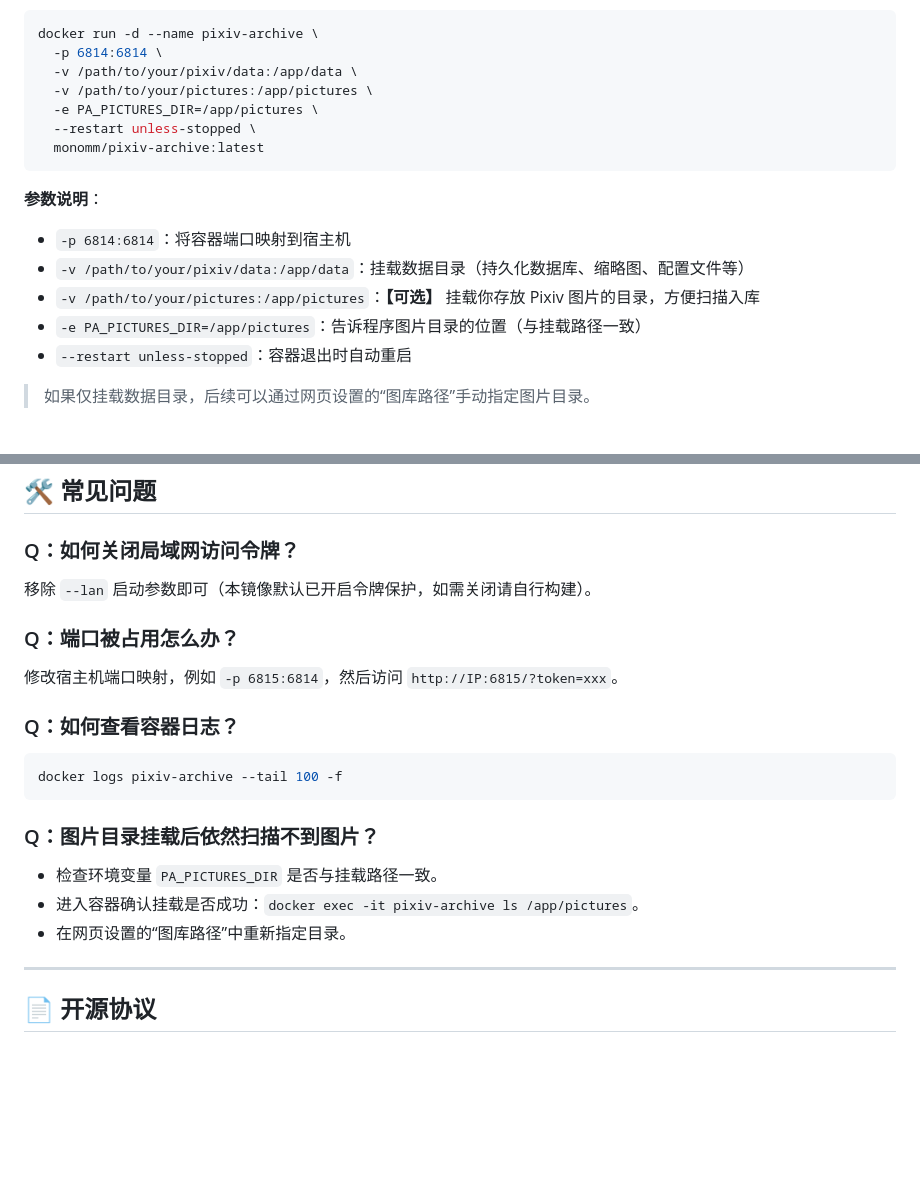
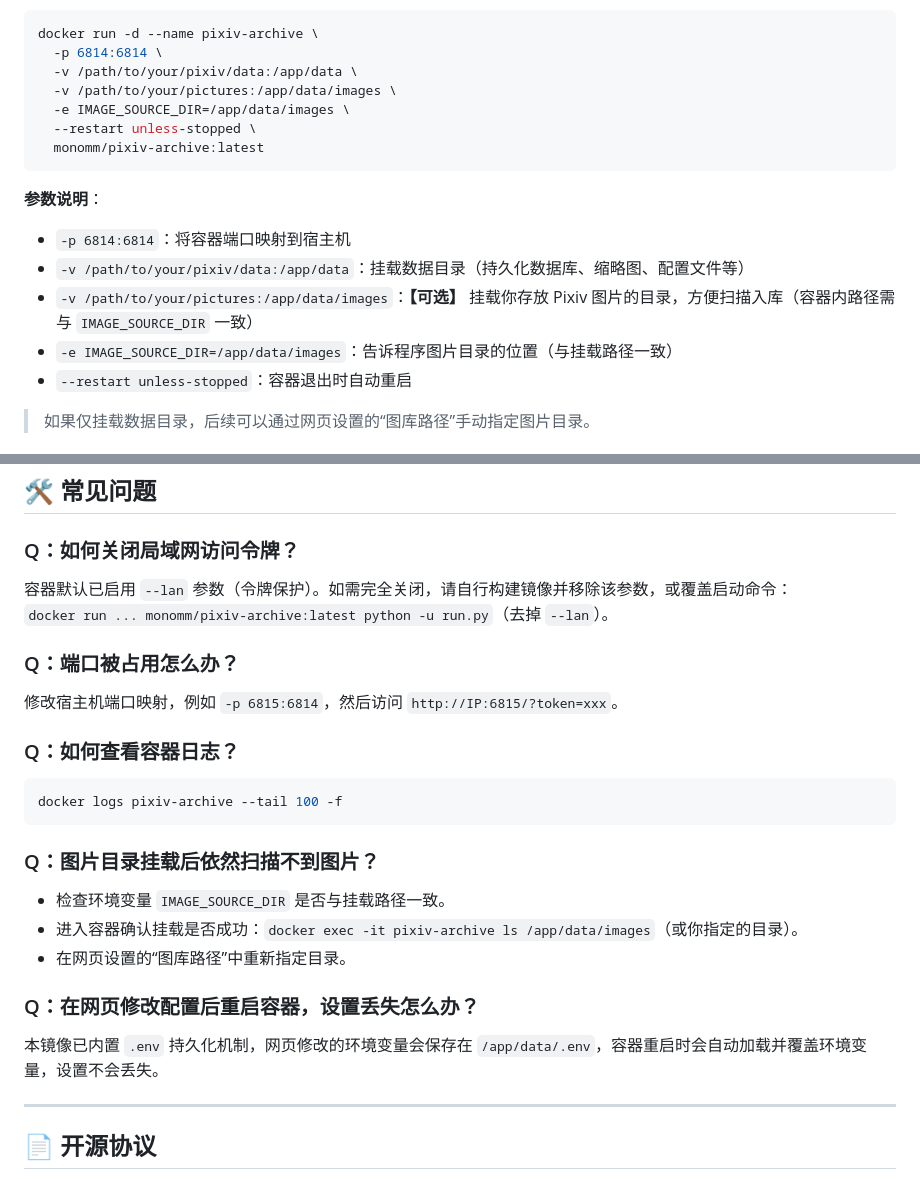
Before and after one commit to MonochromeSea/Pixiv-Archive-Docker, a Markdown page: README.md, 2 parts joined by grey strips. GitHub-like rendering; blank space fills up the shorter version.

````diff
--- a/README.md
+++ b/README.md
@@ -43,8 +44,8 @@ docker run -d --name pixiv-archive \
 docker run -d --name pixiv-archive \
   -p 6814:6814 \
   -v /path/to/your/pixiv/data:/app/data \
-  -v /path/to/your/pictures:/app/pictures \
-  -e PA_PICTURES_DIR=/app/pictures \
+  -v /path/to/your/pictures:/app/data/images \
+  -e IMAGE_SOURCE_DIR=/app/data/images \
   --restart unless-stopped \
   monomm/pixiv-archive:latest
 ```
@@ -52,8 +53,8 @@ docker run -d --name pixiv-archive \
 **参数说明**：
 - `-p 6814:6814`：将容器端口映射到宿主机
 - `-v /path/to/your/pixiv/data:/app/data`：挂载数据目录（持久化数据库、缩略图、配置文件等）
-- `-v /path/to/your/pictures:/app/pictures`：**【可选】** 挂载你存放 Pixiv 图片的目录，方便扫描入库
-- `-e PA_PICTURES_DIR=/app/pictures`：告诉程序图片目录的位置（与挂载路径一致）
+- `-v /path/to/your/pictures:/app/data/images`：**【可选】** 挂载你存放 Pixiv 图片的目录，方便扫描入库（容器内路径需与 `IMAGE_SOURCE_DIR` 一致）
+- `-e IMAGE_SOURCE_DIR=/app/data/images`：告诉程序图片目录的位置（与挂载路径一致）
 - `--restart unless-stopped`：容器退出时自动重启
 
 > 如果仅挂载数据目录，后续可以通过网页设置的“图库路径”手动指定图片目录。
@@ -134,7 +142,8 @@ docker run -d --name pixiv-archive \
 
 ### Q：如何关闭局域网访问令牌？
 
-移除 `--lan` 启动参数即可（本镜像默认已开启令牌保护，如需关闭请自行构建）。
+容器默认已启用 `--lan` 参数（令牌保护）。如需完全关闭，请自行构建镜像并移除该参数，或覆盖启动命令：
+`docker run ... monomm/pixiv-archive:latest python -u run.py`（去掉 `--lan`）。
 
 ### Q：端口被占用怎么办？
 
@@ -148,9 +157,13 @@ docker logs pixiv-archive --tail 100 -f
 
 ### Q：图片目录挂载后依然扫描不到图片？
 
-- 检查环境变量 `PA_PICTURES_DIR` 是否与挂载路径一致。
-- 进入容器确认挂载是否成功：`docker exec -it pixiv-archive ls /app/pictures`。
+- 检查环境变量 `IMAGE_SOURCE_DIR` 是否与挂载路径一致。
+- 进入容器确认挂载是否成功：`docker exec -it pixiv-archive ls /app/data/images`（或你指定的目录）。
 - 在网页设置的“图库路径”中重新指定目录。
+
+### Q：在网页修改配置后重启容器，设置丢失怎么办？
+
+本镜像已内置 `.env` 持久化机制，网页修改的环境变量会保存在 `/app/data/.env`，容器重启时会自动加载并覆盖环境变量，设置不会丢失。
 
 ---
 
````
Also changed, not shown: other parts of README.md (+24 -11 lines).
